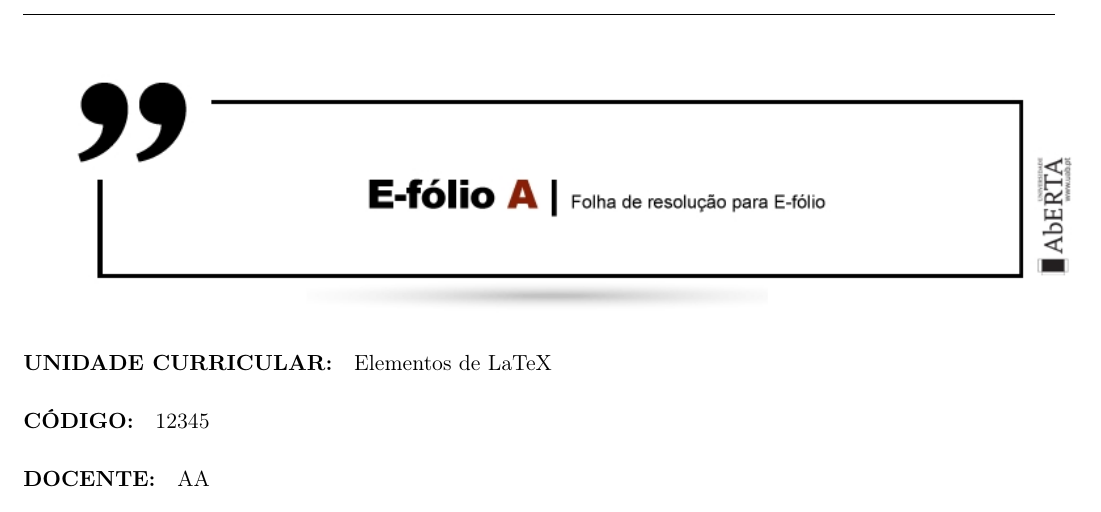
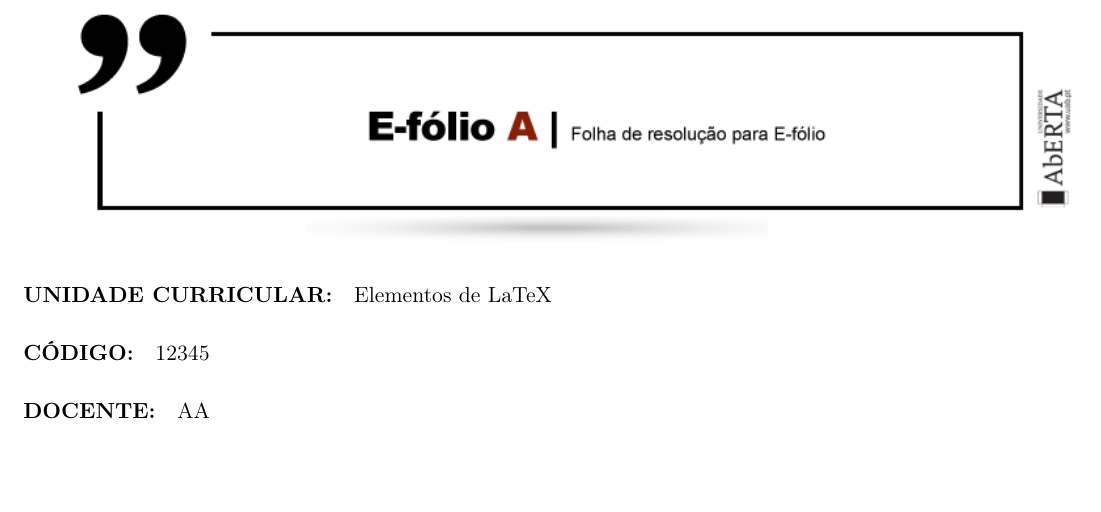
Before and after one commit to cpmachado/uab-efolio-template, a LaTeX document (main.tex): part of page 1 of 3, cut so that both start at the same text, the shorter picture padded with empty space. Compiled offline with pdfLaTeX.

Commit message:
Remove anoying headrule

```diff
--- a/main.tex
+++ b/main.tex
@@ -62,6 +61,9 @@
 	\addcontentsline{toc}{subsection}{\alph{subsection})}
 }
 
+\renewcommand{\headrulewidth}{0pt}
+
+
 \begin{document}
 
 \pagestyle{fancy}
```
Also changed, not shown: main.tex (1 more changed lines).
